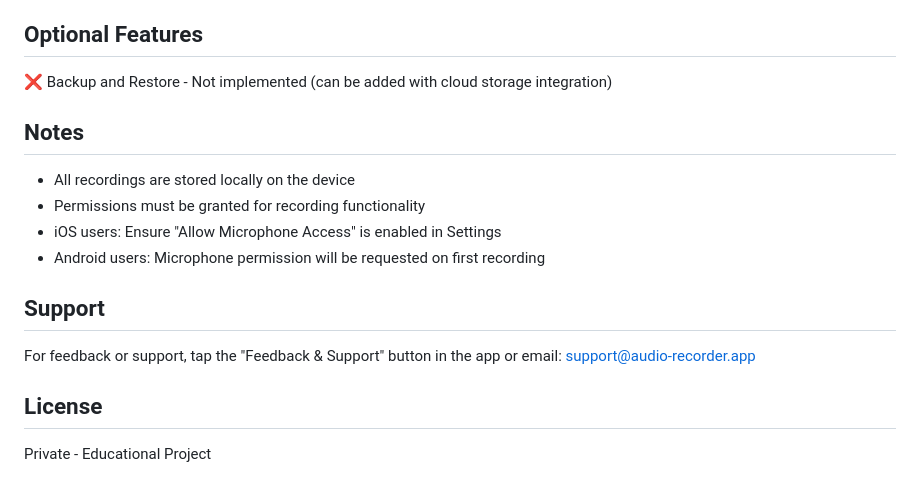
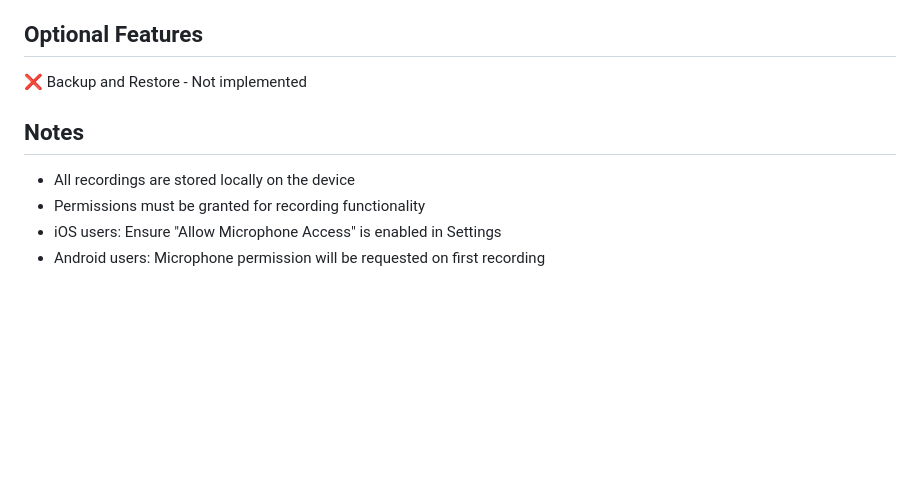
Before and after one commit to Karabo-tech/Audio-Recorder, a Markdown page: README.md, the part around the change. GitHub-like rendering; blank space fills up the shorter version.

Commit message:
Update README to remove support and license sections
Removed support and license sections from README.

```diff
--- a/README.md
+++ b/README.md
@@ -145,7 +145,7 @@ npm run web
 
 ## Optional Features
 
-❌ Backup and Restore - Not implemented (can be added with cloud storage integration)
+❌ Backup and Restore - Not implemented
 
 ## Notes
 
@@ -153,11 +153,3 @@ npm run web
 - Permissions must be granted for recording functionality
 - iOS users: Ensure "Allow Microphone Access" is enabled in Settings
 - Android users: Microphone permission will be requested on first recording
-
-## Support
-
-For feedback or support, tap the "Feedback & Support" button in the app or email: support@audio-recorder.app
-
-## License
-
-Private - Educational Project
```
